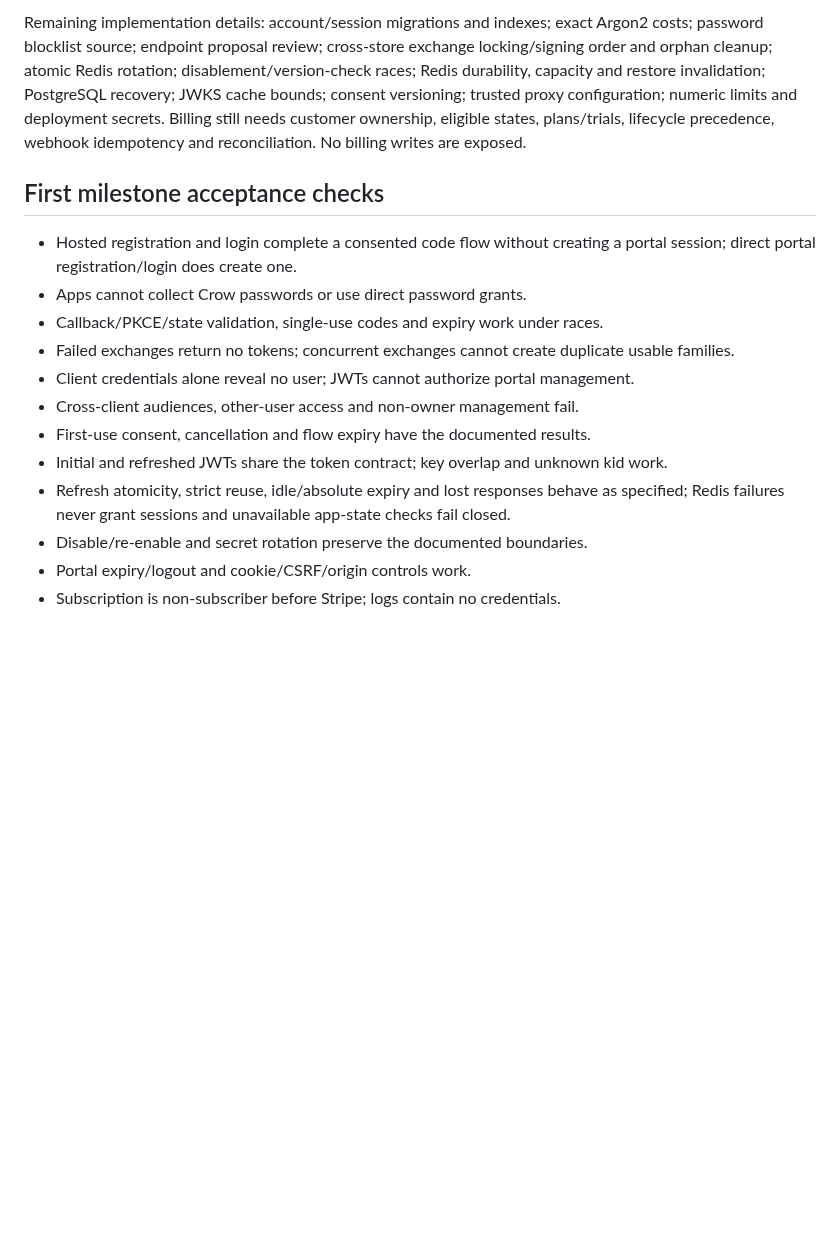
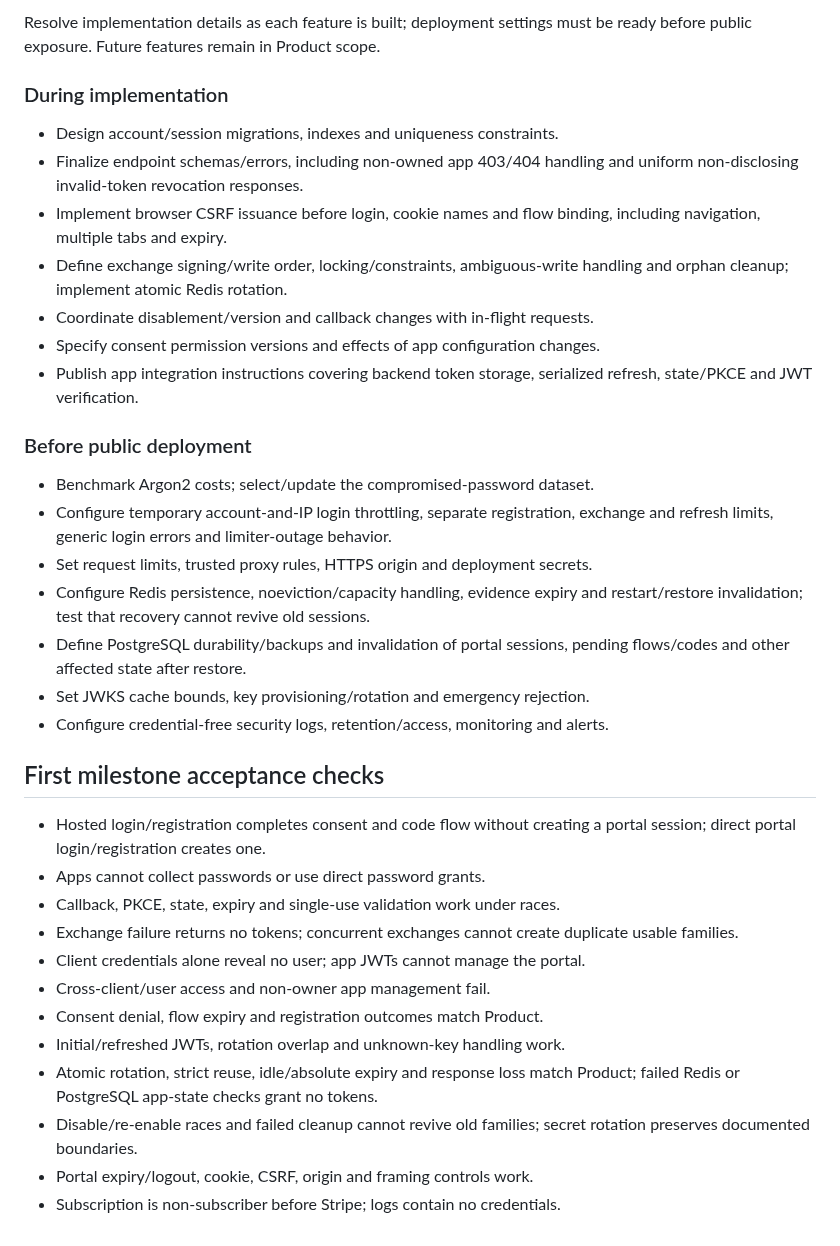
Before and after one commit to agersk0v/crow-auth, a Markdown page: docs/ARCHITECTURE.md, the part around one of its changes. GitHub-like rendering; blank space fills up the shorter version.

Commit message:
docs: consolidate product, architecture and API responsibilities

```diff
--- a/docs/ARCHITECTURE.md
+++ b/docs/ARCHITECTURE.md
@@ -187,27 +148,49 @@ security logs free of credentials and define retention/access policies.
 
-Remaining implementation details: account/session migrations and indexes; exact
-Argon2 costs; password blocklist source; endpoint proposal review; cross-store
-exchange locking/signing order and orphan cleanup; atomic Redis rotation; disablement/version-check races;
-Redis durability, capacity and restore invalidation; PostgreSQL recovery;
-JWKS cache bounds; consent
-versioning; trusted proxy configuration; numeric limits and deployment secrets.
-Billing still needs customer ownership, eligible states, plans/trials, lifecycle
-precedence, webhook idempotency and reconciliation. No billing writes are exposed.
+Resolve implementation details as each feature is built; deployment settings
+must be ready before public exposure. Future features remain in Product scope.
+
+### During implementation
+
+- Design account/session migrations, indexes and uniqueness constraints.
+- Finalize endpoint schemas/errors, including non-owned app 403/404 handling and
+  uniform non-disclosing invalid-token revocation responses.
+- Implement browser CSRF issuance before login, cookie names and flow binding,
+  including navigation, multiple tabs and expiry.
+- Define exchange signing/write order, locking/constraints, ambiguous-write
+  handling and orphan cleanup; implement atomic Redis rotation.
+- Coordinate disablement/version and callback changes with in-flight requests.
+- Specify consent permission versions and effects of app configuration changes.
+- Publish app integration instructions covering backend token storage,
+  serialized refresh, state/PKCE and JWT verification.
+
+### Before public deployment
+
+- Benchmark Argon2 costs; select/update the compromised-password dataset.
+- Configure temporary account-and-IP login throttling, separate registration,
+  exchange and refresh limits, generic login errors and limiter-outage behavior.
+- Set request limits, trusted proxy rules, HTTPS origin and deployment secrets.
+- Configure Redis persistence, noeviction/capacity handling, evidence expiry and
+  restart/restore invalidation; test that recovery cannot revive old sessions.
+- Define PostgreSQL durability/backups and invalidation of portal sessions,
+  pending flows/codes and other affected state after restore.
+- Set JWKS cache bounds, key provisioning/rotation and emergency rejection.
+- Configure credential-free security logs, retention/access, monitoring and alerts.
 
 ## First milestone acceptance checks
 
-- Hosted registration and login complete a consented code flow without creating
-  a portal session; direct portal registration/login does create one.
-- Apps cannot collect Crow passwords or use direct password grants.
-- Callback/PKCE/state validation, single-use codes and expiry work under races.
-- Failed exchanges return no tokens; concurrent exchanges cannot create duplicate usable families.
-- Client credentials alone reveal no user; JWTs cannot authorize portal management.
-- Cross-client audiences, other-user access and non-owner management fail.
-- First-use consent, cancellation and flow expiry have the documented results.
-- Initial and refreshed JWTs share the token contract; key overlap and unknown kid work.
-- Refresh atomicity, strict reuse, idle/absolute expiry and lost responses behave
-  as specified; Redis failures never grant sessions and unavailable app-state
-  checks fail closed.
-- Disable/re-enable and secret rotation preserve the documented boundaries.
-- Portal expiry/logout and cookie/CSRF/origin controls work.
+- Hosted login/registration completes consent and code flow without creating a
+  portal session; direct portal login/registration creates one.
+- Apps cannot collect passwords or use direct password grants.
+- Callback, PKCE, state, expiry and single-use validation work under races.
+- Exchange failure returns no tokens; concurrent exchanges cannot create
+  duplicate usable families.
+- Client credentials alone reveal no user; app JWTs cannot manage the portal.
+- Cross-client/user access and non-owner app management fail.
+- Consent denial, flow expiry and registration outcomes match Product.
+- Initial/refreshed JWTs, rotation overlap and unknown-key handling work.
+- Atomic rotation, strict reuse, idle/absolute expiry and response loss match
+  Product; failed Redis or PostgreSQL app-state checks grant no tokens.
+- Disable/re-enable races and failed cleanup cannot revive old families;
+  secret rotation preserves documented boundaries.
+- Portal expiry/logout, cookie, CSRF, origin and framing controls work.
 - Subscription is non-subscriber before Stripe; logs contain no credentials.
```
Also changed, not shown: other parts of docs/ARCHITECTURE.md (+111 -150 lines).
